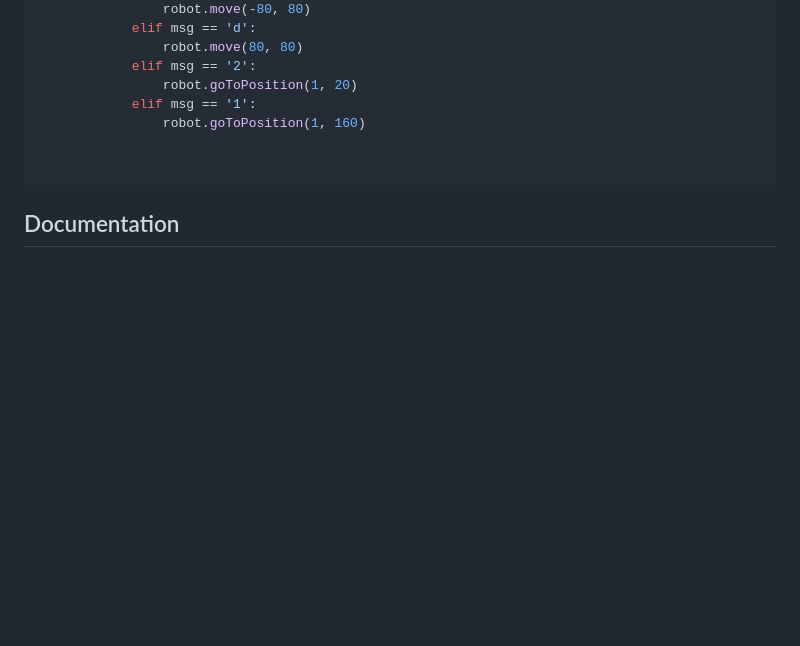
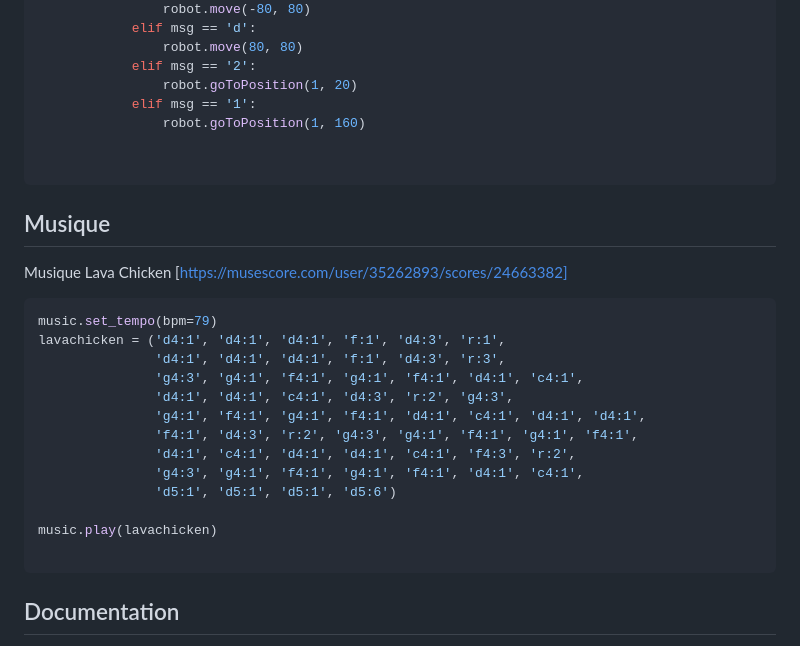
Before and after one commit to Olivier4508/oc25_olivier, a Markdown page: 1_robotique/README.md, the part around the change. Rendered like a GitHub page; blank space fills up the shorter version.

````diff
--- a/1_robotique/README.md
+++ b/1_robotique/README.md
@@ -133,6 +133,26 @@ while True:
 
 ```
 
+## Musique
+
+Musique Lava Chicken [https://musescore.com/user/35262893/scores/24663382]
+
+```python
+music.set_tempo(bpm=79)
+lavachicken = ('d4:1', 'd4:1', 'd4:1', 'f:1', 'd4:3', 'r:1',
+               'd4:1', 'd4:1', 'd4:1', 'f:1', 'd4:3', 'r:3',
+               'g4:3', 'g4:1', 'f4:1', 'g4:1', 'f4:1', 'd4:1', 'c4:1',
+               'd4:1', 'd4:1', 'c4:1', 'd4:3', 'r:2', 'g4:3',
+               'g4:1', 'f4:1', 'g4:1', 'f4:1', 'd4:1', 'c4:1', 'd4:1', 'd4:1',
+               'f4:1', 'd4:3', 'r:2', 'g4:3', 'g4:1', 'f4:1', 'g4:1', 'f4:1',
+               'd4:1', 'c4:1', 'd4:1', 'd4:1', 'c4:1', 'f4:3', 'r:2',
+               'g4:3', 'g4:1', 'f4:1', 'g4:1', 'f4:1', 'd4:1', 'c4:1',
+               'd5:1', 'd5:1', 'd5:1', 'd5:6')
+
+music.play(lavachicken)
+
+```
+
 ## Documentation
 Toute la documentation se trouve dans un fichier README.md.
 
````
